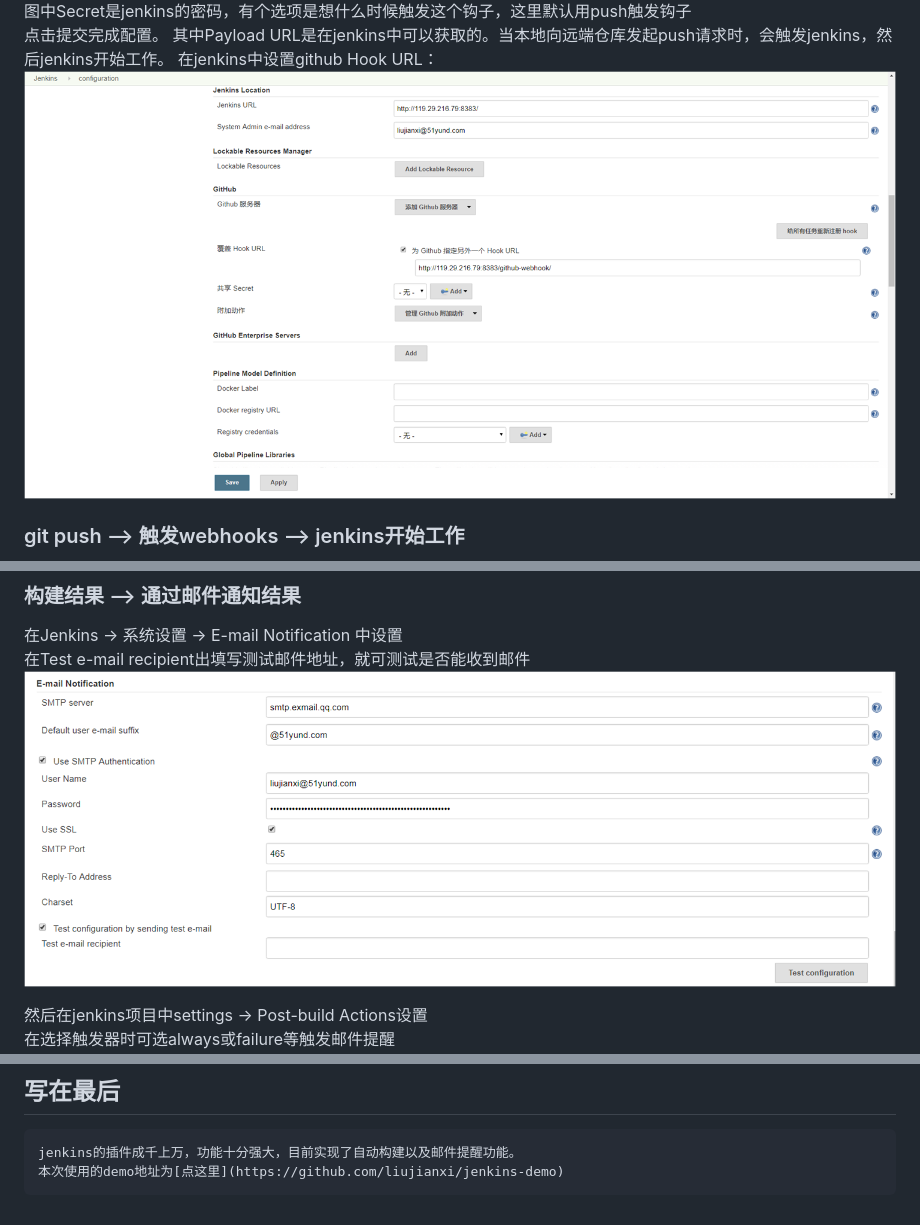
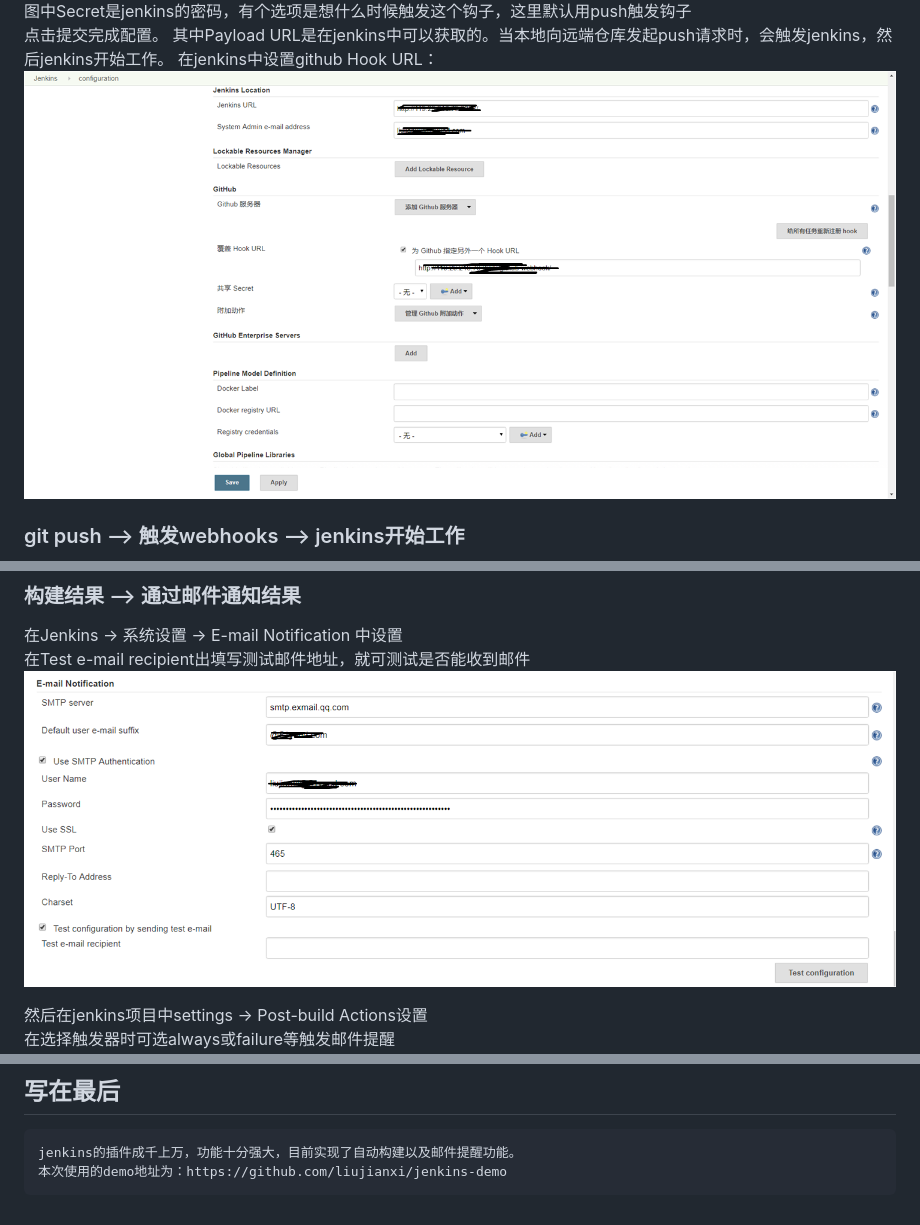
Before and after one commit to liujianxi/share, a Markdown page: jenkins-demo/README.md, 3 parts joined by grey strips. GitHub-like rendering; pictures changed too: jenkins-demo/images/pic10.png, jenkins-demo/images/pic9.png.

Commit message:
jenkins 1.0

````diff
--- a/jenkins-demo/README.md
+++ b/jenkins-demo/README.md
@@ -95,5 +95,5 @@ npm run build
 ## 写在最后
 ```
 jenkins的插件成千上万，功能十分强大，目前实现了自动构建以及邮件提醒功能。
-本次使用的demo地址为[点这里](https://github.com/liujianxi/jenkins-demo)
+本次使用的demo地址为：https://github.com/liujianxi/jenkins-demo
 ```
````
Also changed, not shown: jenkins-demo/images/pic12.png.
